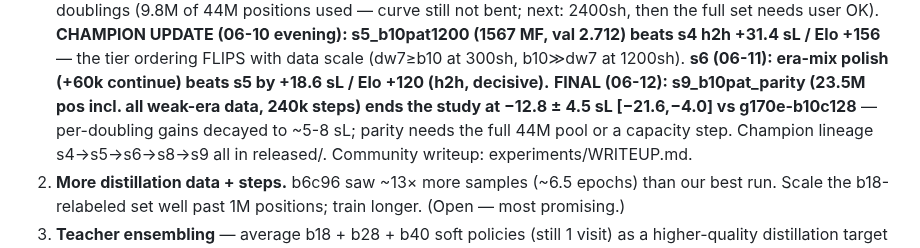
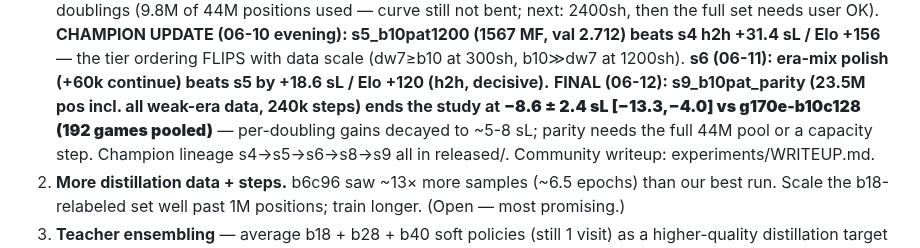
Before and after one commit to sanderland/vibego, a Markdown page: experiments/SUMMARY.md, the part around the change. Rendered like a GitHub page.

```diff
--- a/experiments/SUMMARY.md
+++ b/experiments/SUMMARY.md
@@ -88,7 +88,7 @@ dated files for full detail.
    / Elo +156** — the tier ordering FLIPS with data scale (dw7≥b10 at 300sh, b10≫dw7 at 1200sh).
    **s6 (06-11): era-mix polish (+60k continue) beats s5 by +18.6 sL / Elo +120 (h2h, decisive).**
    **FINAL (06-12): s9_b10pat_parity (23.5M pos incl. all weak-era data, 240k steps) ends the
-   study at −12.8 ± 4.5 sL [−21.6,−4.0] vs g170e-b10c128** — per-doubling gains decayed to
+   study at **−8.6 ± 2.4 sL [−13.3,−4.0] vs g170e-b10c128 (192 games pooled)**** — per-doubling gains decayed to
    ~5-8 sL; parity needs the full 44M pool or a capacity step. Champion lineage s4→s5→s6→s8→s9
    all in released/. Community writeup: experiments/WRITEUP.md.
 2. **More distillation data + steps.** b6c96 saw ~13× more samples (~6.5 epochs) than our best
```
Also changed, not shown: experiments/WRITEUP.md (+2 -2 lines).
